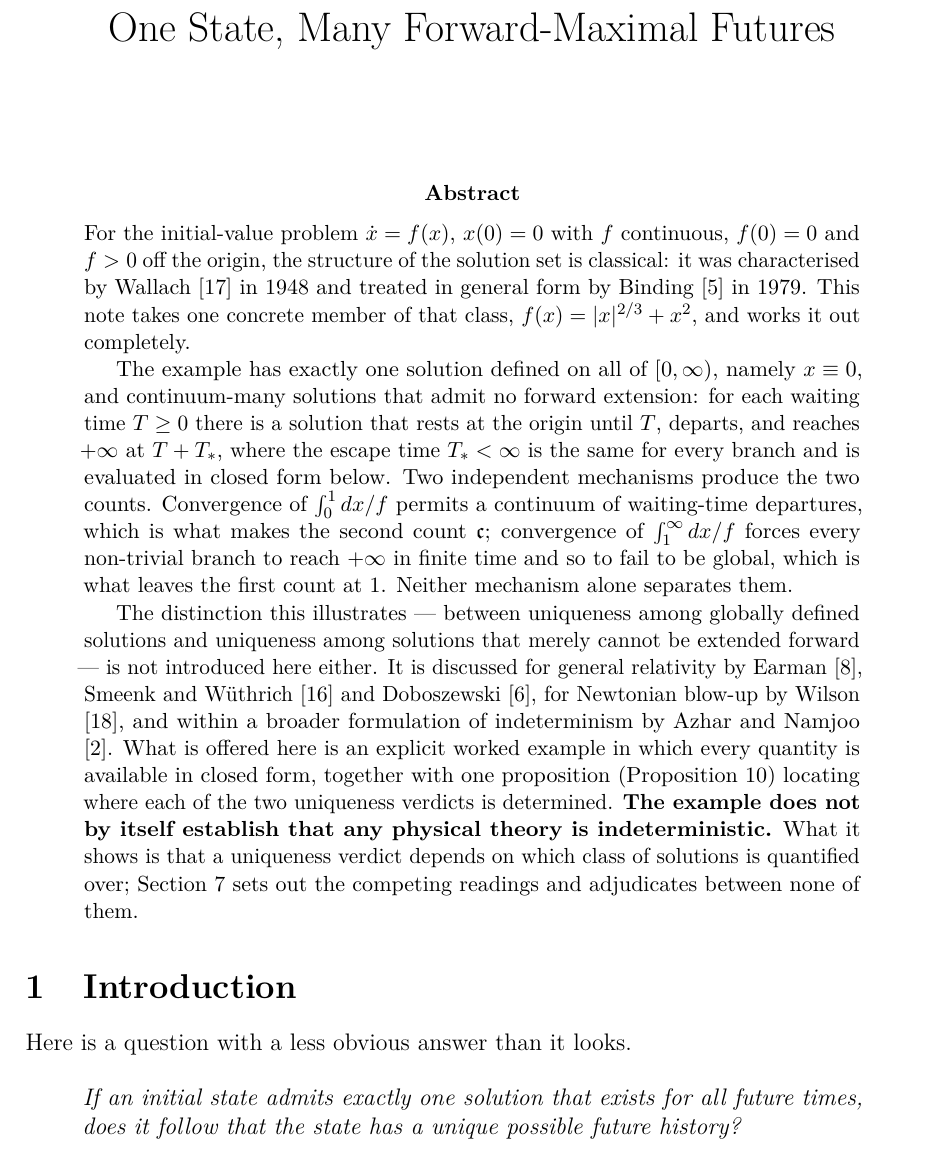
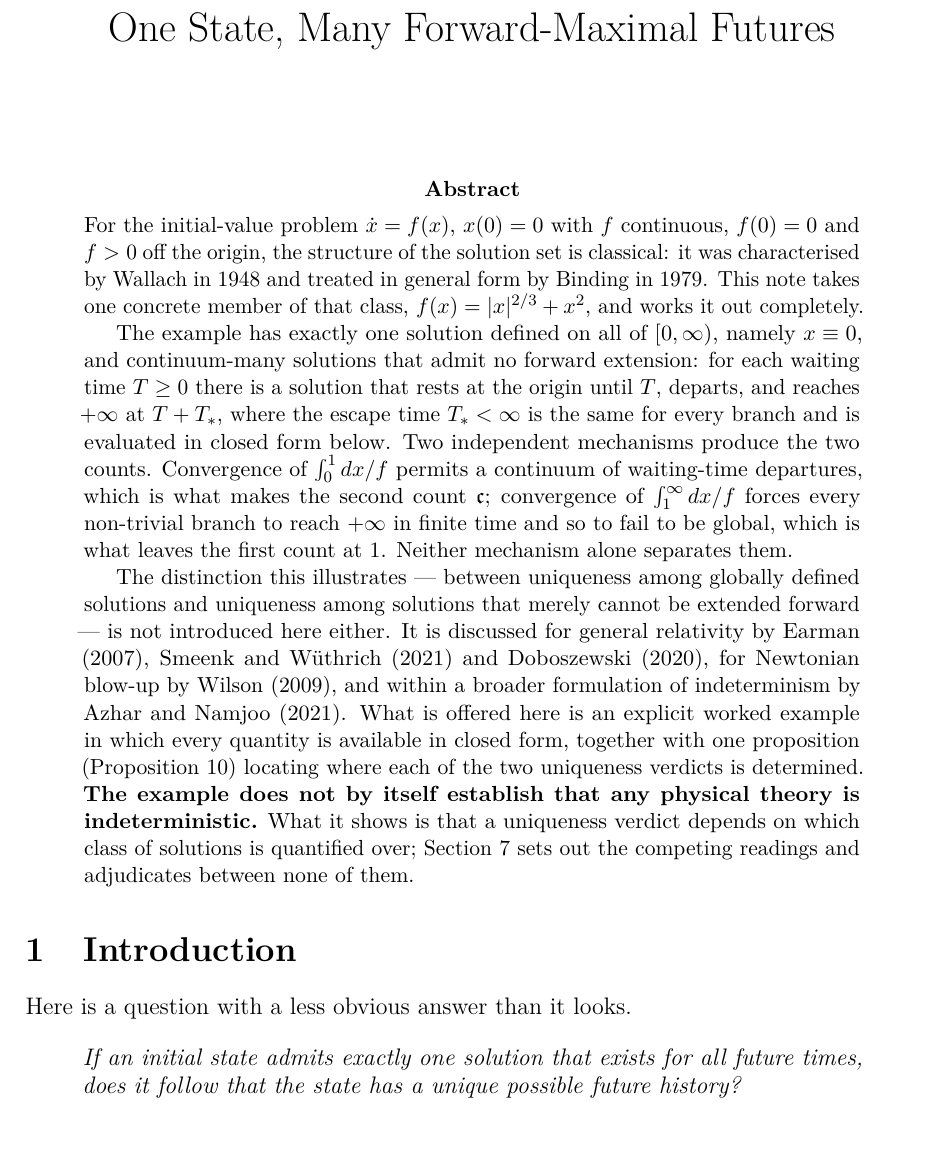
Before and after one commit to dmitrijpushkarev76/Research, a LaTeX paper (paper/tex/one-state-many-futures.tex): part of page 1 of 20, cut so that both start at the same text. Compiled offline with pdfLaTeX.

Commit message:
Remove citations from the abstract
Springer's standard author instruction is that the abstract "should not contain
any undefined abbreviations or unspecified references", and the journal's own
practice agrees: a published EJPS paper (Doboszewski, Eur. J. Philos. Sci. 9
(2019) 24) carries an abstract with no citations at all.

The seven bracketed keys are gone. The author names stay, because they are what
disclaims priority in the place a referee looks first, and each now carries a
year so that it resolves without the bibliography when the abstract is read
standalone: Wallach 1948 and Binding 1979 were already dated in the prose;
Earman (2007), Smeenk and Wuthrich (2021), Doboszewski (2020), Wilson (2009)
and Azhar and Namjoo (2021) are now dated too. All seven remain cited in the
body, so no bibliography entry is orphaned and the numbering is unchanged.

Builds clean twice: 20 pages, 0 errors, 0 undefined references, no overfull or
underfull boxes, citations [1]-[19] against 19 entries, still blinded.
Verification suites pass 49/49 and 14/14.

Co-Authored-By: Claude Opus 5 <noreply@anthropic.com>
Claude-Session: https://claude.ai/code/session_015yrBhrv1r2iDYs5dSxYrQM

```diff
--- a/paper/tex/one-state-many-futures.tex
+++ b/paper/tex/one-state-many-futures.tex
@@ -52,8 +52,8 @@
 \noindent
 For the initial-value problem $\dot x = f(x)$, $x(0)=0$ with $f$ continuous,
 $f(0)=0$ and $f>0$ off the origin, the structure of the solution set is
-classical: it was characterised by Wallach \cite{Wallach} in 1948 and treated in
-general form by Binding \cite{Binding} in 1979. This note takes one concrete
+classical: it was characterised by Wallach in 1948 and treated in general form
+by Binding in 1979. This note takes one concrete
 member of that class, $f(x)=|x|^{2/3}+x^{2}$, and works it out completely.
 
 The example has exactly one solution defined on all of $[0,\infty)$, namely
@@ -71,9 +71,9 @@ separates them.
 The distinction this illustrates --- between uniqueness among globally defined
 solutions and uniqueness among solutions that merely cannot be extended
 forward --- is not introduced here either. It is discussed for general relativity by Earman
-\cite{Earman}, Smeenk and W\"uthrich \cite{SmeenkWuthrich} and Doboszewski
-\cite{Doboszewski}, for Newtonian blow-up by Wilson \cite{Wilson}, and within a
-broader formulation of indeterminism by Azhar and Namjoo \cite{AzharNamjoo}.
+(2007), Smeenk and W\"uthrich (2021) and Doboszewski (2020), for Newtonian
+blow-up by Wilson (2009), and within a broader formulation of indeterminism by
+Azhar and Namjoo (2021).
 What is offered here is an explicit worked example in which every quantity is
 available in closed form, together with one proposition
 (Proposition~\ref{prop:locality}) locating where each of the two uniqueness
```
Also changed, not shown: paper/tex/one-state-many-futures.pdf.
